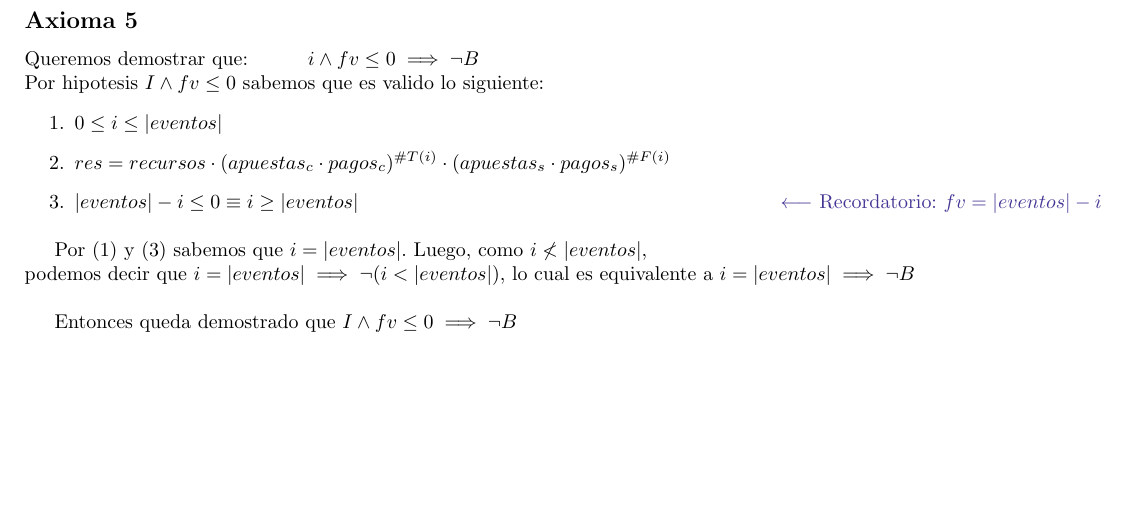
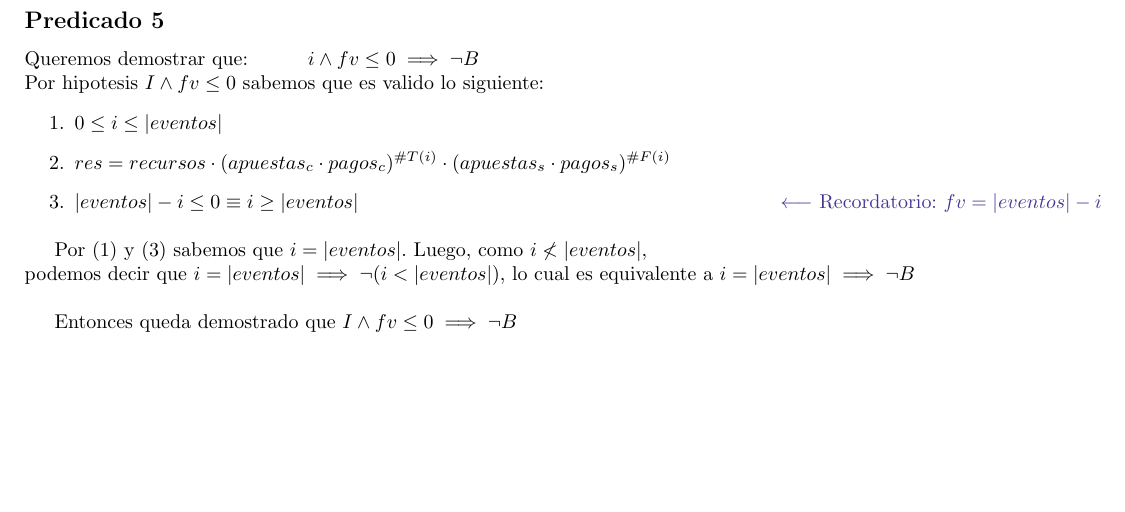
Before and after one commit to cairenahuel/Algo2, a LaTeX document (punto2/axioma5.tex): part of the page, cut at the place of the change. Compiled offline with pdfLaTeX.

Commit message:
Cambio títulos

```diff
--- a/punto2/axioma5.tex
+++ b/punto2/axioma5.tex
@@ -2,7 +2,7 @@
 \usepackage[dvipsnames]{xcolor}
 \begin{document}
 
-\subsection*{Axioma 5}
+\subsection*{Predicado 5}
 \noindent Queremos demostrar que:\hspace{3em}$i\land fv\leq 0 \implies \lnot B$
 \\Por hipotesis $I\land fv\leq 0$ sabemos que es valido lo siguiente:
 \begin{enumerate}
```
